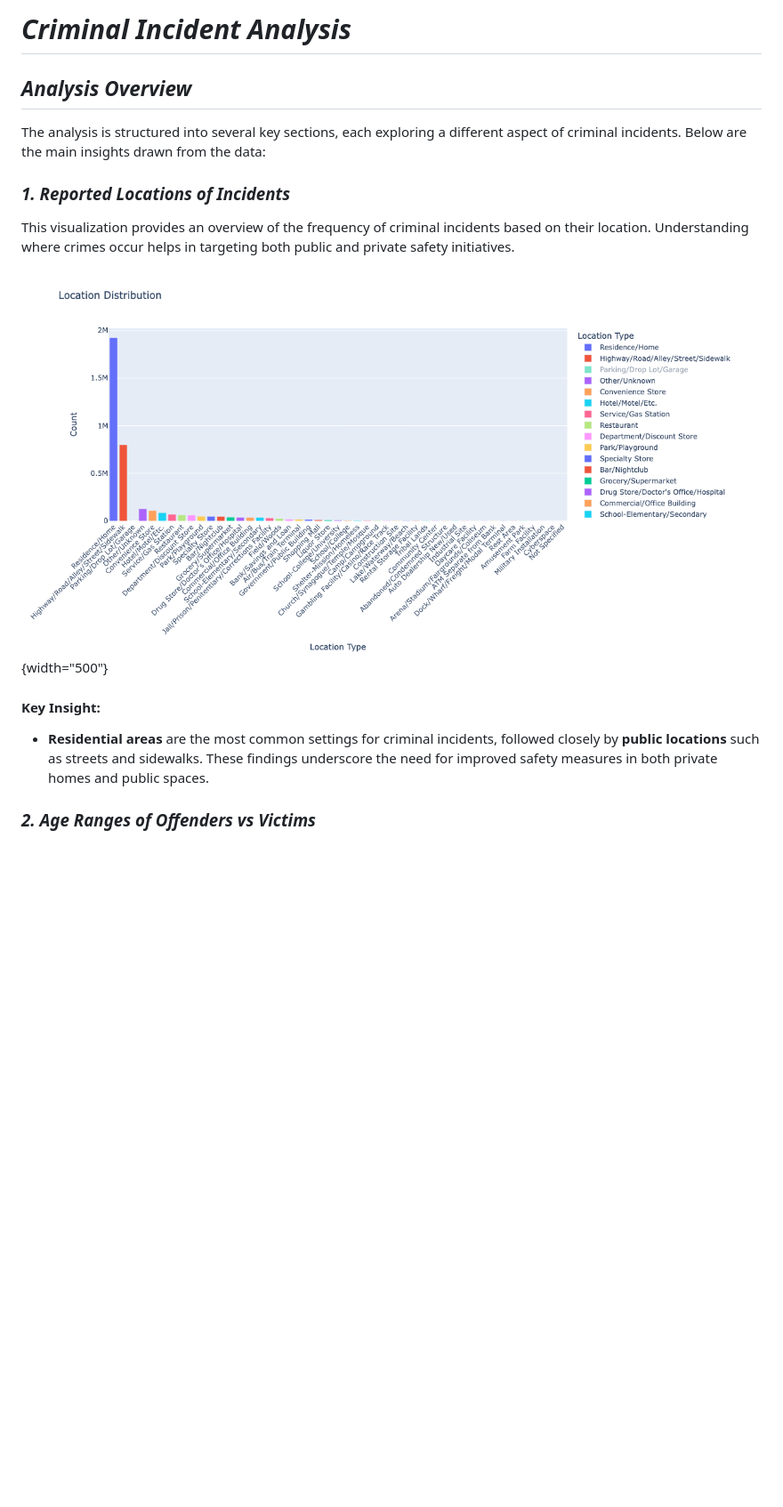
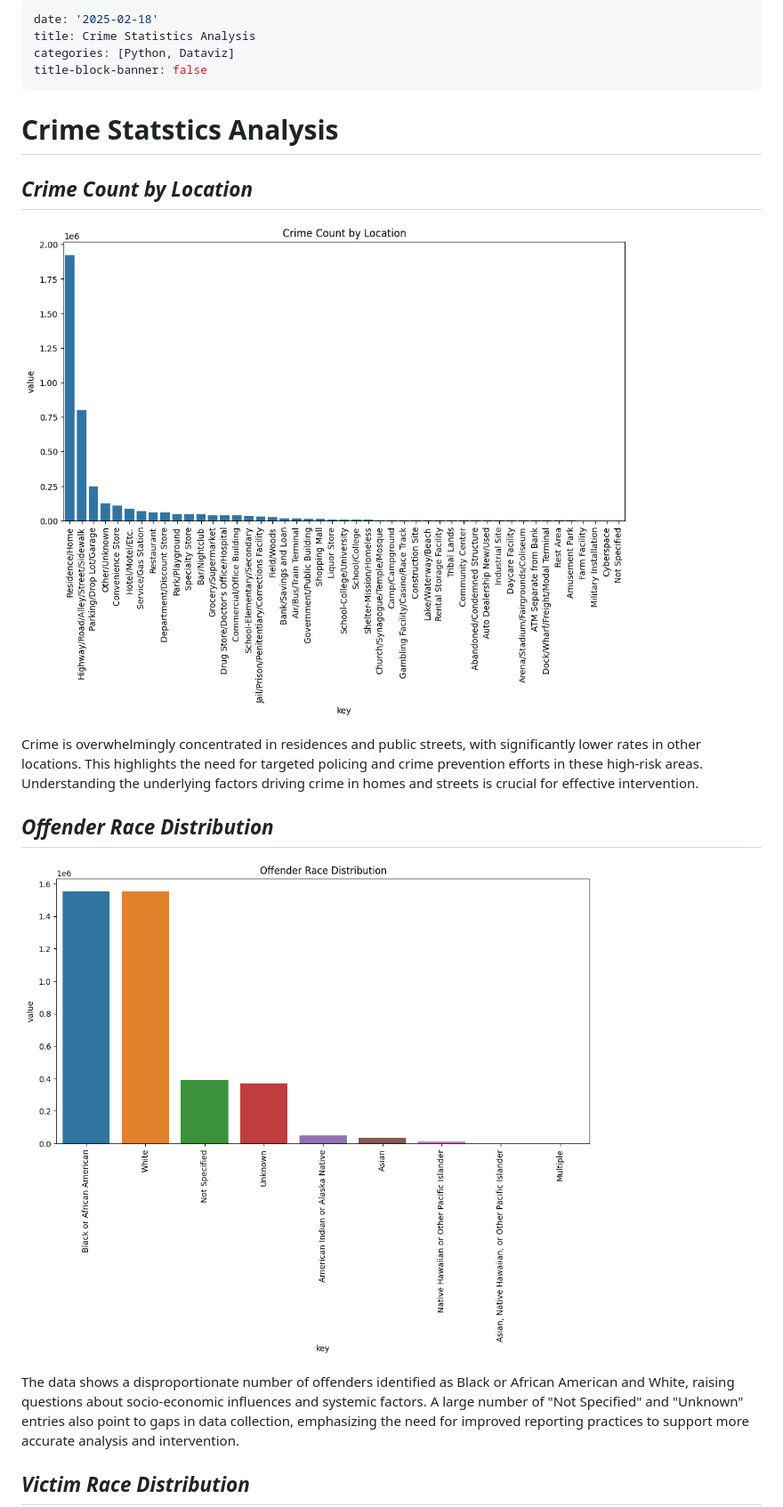
Before and after one commit to scotty369/Personal----Projects, a Markdown page: README.md, the part around the change printed below. Shown: that part at 89% size. Drawn GitHub-style; pictures changed too: plot1.png (added), plot2.png (added); blank space fills up the shorter version.

```diff
--- a/README.md
+++ b/README.md
@@ -1,18 +1,23 @@
-# ***Criminal Incident Analysis***
+---
+date: '2025-02-18'
+title: Crime Statistics Analysis
+categories: [Python, Dataviz]
+title-block-banner: false
+---
 
-## *Analysis Overview*
+# **Crime Statstics Analysis**
 
-The analysis is structured into several key sections, each exploring a different aspect of criminal incidents. Below are the main insights drawn from the data:
+## *Crime Count by Location*
 
-### *1. Reported Locations of Incidents*
+![Crime Count by Location](plot1.png)
 
-This visualization provides an overview of the frequency of criminal incidents based on their location. Understanding where crimes occur helps in targeting both public and private safety initiatives.
+Crime is overwhelmingly concentrated in residences and public streets, with significantly lower rates in other locations. This highlights the need for targeted policing and crime prevention efforts in these high-risk areas. Understanding the underlying factors driving crime in homes and streets is crucial for effective intervention.
 
-![](images/newplot.png){width="500"}
+## *Offender Race Distribution*
 
-#### Key Insight:
+![Offender Race Distribution](plot2.png)
 
--   **Residential areas** are the most common settings for criminal incidents, followed closely by **public locations** such as streets and sidewalks. These findings underscore the need for improved safety measures in both private homes and public spaces.
+The data shows a disproportionate number of offenders identified as Black or African American and White, raising questions about socio-economic influences and systemic factors. A large number of "Not Specified" and "Unknown" entries also point to gaps in data collection, emphasizing the need for improved reporting practices to support more accurate analysis and intervention.
 
-### *2. Age Ranges of Offenders vs Victims*
+## *Victim Race Distribution*
 
```
Also changed, not shown: other parts of README.md (+5 -77 lines), plot3.png (added), plot4.png (added), 5 other files.
